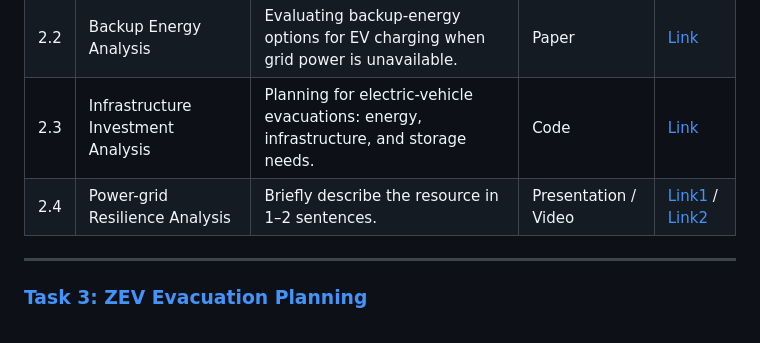
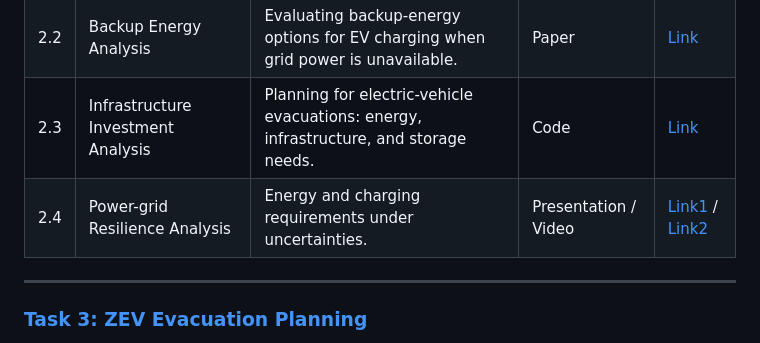
Before and after one commit to CastroLab-UCM/EV-Evacuation-Readiness-UCOP, a Markdown page: README.md, the part around the change. GitHub-like rendering.

```diff
--- a/README.md
+++ b/README.md
@@ -45,7 +45,7 @@ Task 2 develops decision-support tools to estimate energy and charging requireme
 | 2.1 | Energy and Charging Need Calculator | Estimating energy demand and charging requirements during ZEV evacuations. | Excel | [Link](https://github.com/CastroLab-UCM/EV-Evacuation-Readiness-UCOP/blob/main/3_Tool1_EnergyAndChargingNeeds.xlsm) |
 | 2.2 | Backup Energy Analysis | Evaluating backup-energy options for EV charging when grid power is unavailable. | Paper | [Link](https://github.com/CastroLab-UCM/EV-Evacuation-Readiness-UCOP/tree/main/Task%202_/Papers) |
 | 2.3 | Infrastructure Investment Analysis | Planning for electric-vehicle evacuations: energy, infrastructure, and storage needs. | Code | [Link](https://github.com/CastroLab-UCM/EV-Evacuation-Readiness-UCOP/tree/main/Task%202_/Code_Software/MATLAB) |
-| 2.4 | Power-grid Resilience Analysis | Briefly describe the resource in 1–2 sentences. | Presentation / Video | [Link1](https://github.com/CastroLab-UCM/EV-Evacuation-Readiness-UCOP/blob/main/Task%202_/Presentations/3_EnergyAndChargingNeeds.pptx) / [Link2](https://ucmerced.app.box.com/s/yj6s6nhwfa6y7yzuir7r5pahd0yoo8hr/file/2021988445944) |
+| 2.4 | Power-grid Resilience Analysis | Energy and charging requirements under uncertainties. | Presentation / Video | [Link1](https://github.com/CastroLab-UCM/EV-Evacuation-Readiness-UCOP/blob/main/Task%202_/Presentations/3_EnergyAndChargingNeeds.pptx) / [Link2](https://ucmerced.app.box.com/s/yj6s6nhwfa6y7yzuir7r5pahd0yoo8hr/file/2021988445944) |
 
 ---
 
```
